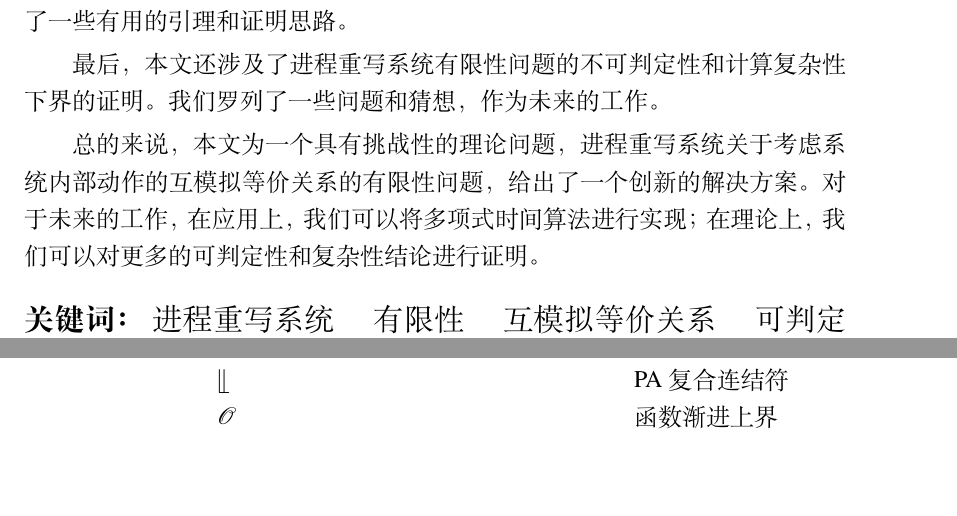
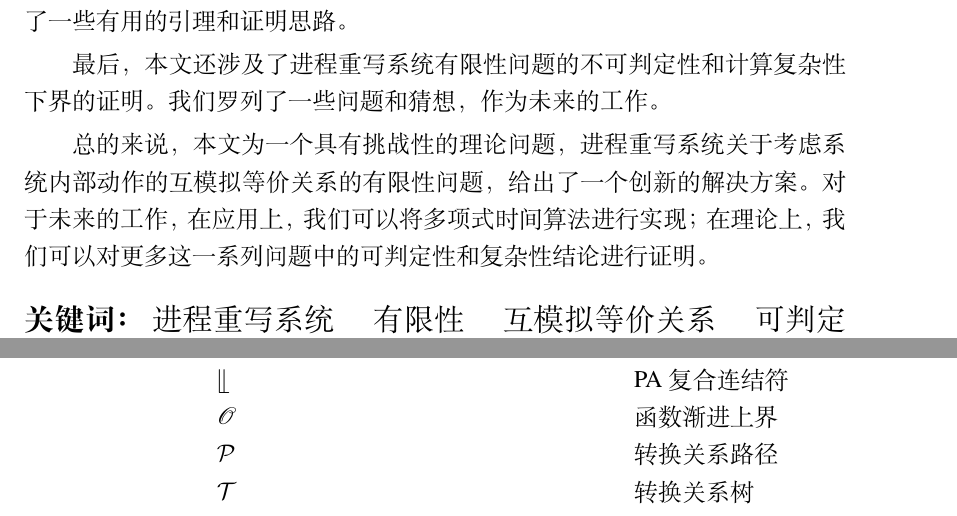
Before and after one commit to iamyf/MsThesis, a LaTeX thesis (sjtu-thesis-template-latex/diss.tex, which reads sjtu-thesis-template-latex/body/abstract.tex, sjtu-thesis-template-latex/body/symbol.tex): two parts of pages 10 and 19 of 83, joined at a grey line, cut so that both start at the same text, the shorter picture padded with empty space. Compiled offline with XeLaTeX; a missing font is replaced by an installed copy or a similar font.

Commit message:
main-complete

```diff
--- a/sjtu-thesis-template-latex/body/abstract.tex
+++ b/sjtu-thesis-template-latex/body/abstract.tex
@@ -18,7 +18,7 @@
 
 最后，本文还涉及了进程重写系统有限性问题的不可判定性和计算复杂性下界的证明。我们罗列了一些问题和猜想，作为未来的工作。
 
-总的来说，本文为一个具有挑战性的理论问题，进程重写系统关于考虑系统内部动作的互模拟等价关系的有限性问题，给出了一个创新的解决方案。对于未来的工作，在应用上，我们可以将多项式时间算法进行实现；在理论上，我们可以对更多的可判定性和复杂性结论进行证明。
+总的来说，本文为一个具有挑战性的理论问题，进程重写系统关于考虑系统内部动作的互模拟等价关系的有限性问题，给出了一个创新的解决方案。对于未来的工作，在应用上，我们可以将多项式时间算法进行实现；在理论上，我们可以对更多这一系列问题中的可判定性和复杂性结论进行证明。
 
   \keywords{\large 进程重写系统 \quad 有限性 \quad 互模拟等价关系 \quad 可判定性 \quad 多项式时间算法}
 \end{abstract}
--- a/sjtu-thesis-template-latex/body/symbol.tex
+++ b/sjtu-thesis-template-latex/body/symbol.tex
@@ -27,4 +27,6 @@
  \hspace{2em}$\parallel$ &\hspace{5em}并行连结符\\
  \hspace{2em}$\llfloor$ &\hspace{5em}PA复合连结符\\
  \hspace{2em}$\mathscr{O}$ &\hspace{5em}函数渐进上界\\
+ \hspace{2em}$\mathcal{P}$ &\hspace{5em}转换关系路径\\
+ \hspace{2em}$\mathcal{T}$ &\hspace{5em}转换关系树\\
 \end{tabular}
```
Also changed, not shown: sjtu-thesis-template-latex/diss.pdf.
